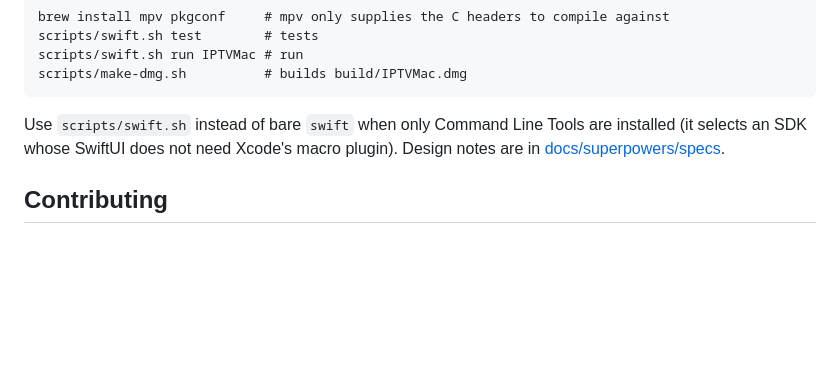
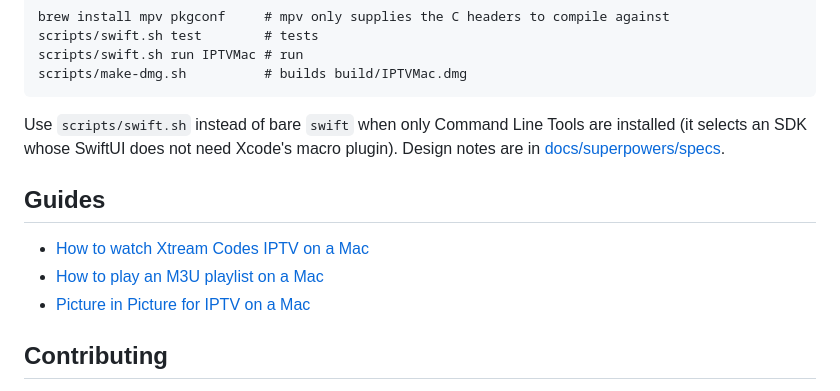
Before and after one commit to Goelir/IPTVMac, a Markdown page: README.md, the part around one of its changes. GitHub-like rendering; blank space fills up the shorter version.

Commit message:
README: link the website and guides
Co-Authored-By: Claude Sonnet 5.5 <noreply@anthropic.com>

```diff
--- a/README.md
+++ b/README.md
@@ -146,6 +146,12 @@ Your sources are stored in `~/Library/Application Support/IPTVMac/` (readable by
 
 Use `scripts/swift.sh` instead of bare `swift` when only Command Line Tools are installed (it selects an SDK whose SwiftUI does not need Xcode's macro plugin). Design notes are in [docs/superpowers/specs](docs/superpowers/specs/2026-10-05-iptvmac-design.md).
 
+## Guides
+
+- [How to watch Xtream Codes IPTV on a Mac](https://goelir.github.io/IPTVMac/guides/xtream-codes-on-mac.html)
+- [How to play an M3U playlist on a Mac](https://goelir.github.io/IPTVMac/guides/m3u-playlist-on-mac.html)
+- [Picture in Picture for IPTV on a Mac](https://goelir.github.io/IPTVMac/guides/picture-in-picture-iptv-mac.html)
+
 ## Contributing
 
 Bug reports and pull requests are welcome; see [CONTRIBUTING.md](CONTRIBUTING.md). Never paste your server address, username or password in an issue.
```
Also changed, not shown: other parts of README.md (+1 -1 lines), README.he.md (+1 -1 lines).
